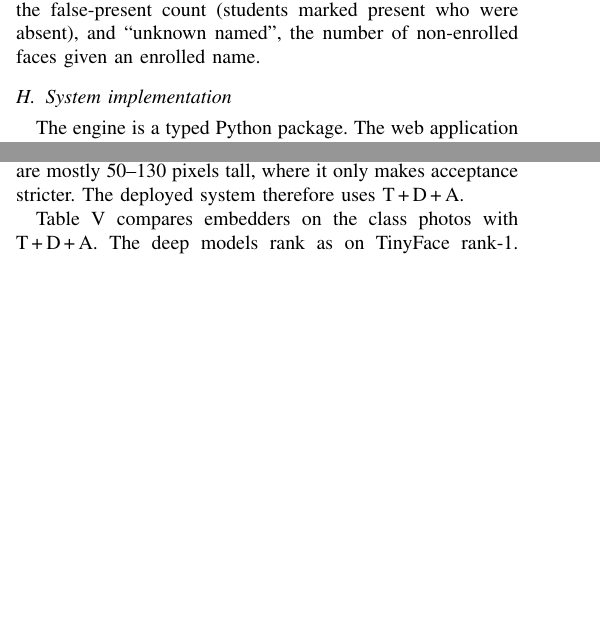
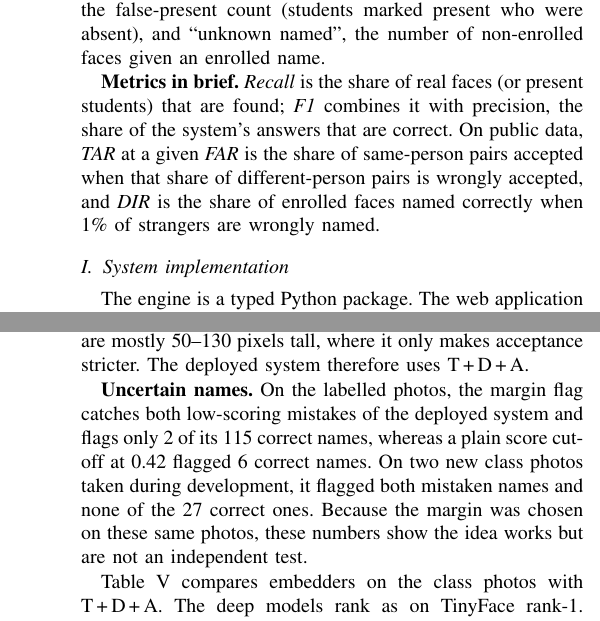
Before and after one commit to Tanish-237/D_TEAM_25, a LaTeX paper (paper/quickpic.tex): two parts of the columns of pages 2 and 3 of 4 before the commit and two parts of the columns of pages 3 and 4 of 5 after it, joined at a grey line, cut so that both start at the same text, the shorter picture padded with empty space. Compiled offline with pdfLaTeX.

Commit message:
Update report: uncertainty flag, GPU, plain-language definitions

```diff
--- a/paper/quickpic.tex
+++ b/paper/quickpic.tex
@@ -112,10 +115,12 @@ Padding the matrix with one zero-valued ``unknown'' column per face makes this a
 \subsection{Data and evaluation protocol}
 \textbf{Public data.} LFW~\cite{lfw} (6,000 verification pairs) is a sanity check. TinyFace~\cite{tinyface} is the main test of small faces: the official closed-set protocol with 153,428 distractors, and our open-set protocol with half of the 2,569 identities enrolled (detection and identification rate, DIR, at 1\% false-alarm rate, 5 splits). The public ICFD sample~\cite{icfd} has 10 Indian students enrolled from lab photos and 200 classroom crops (median height 60\,px).
 
-\textbf{Our class.} Fifteen enrolled classmates (59 enrollment photos, 2--6 each) and ten class photographs taken two years earlier (mostly $4032\times3024$, 69--102 faces each). We labelled 804 faces with a local tool: 117 are appearances of enrolled students, 11 are not faces, and the rest (about 90\%) are people who must be rejected as unknown. A detection takes the label of the box it overlaps at IoU $\ge 0.4$. The threshold is never tuned on the photo being scored: for each photo it maximises attendance F1 on the other nine (leave-one-photo-out). 95\% confidence intervals come from 2,000 bootstrap resamples of the photos. We report attendance precision, recall and F1, the false-present count (students marked present who were absent), and ``unknown named'', the number of non-enrolled faces given an enrolled name.
+\textbf{Our class.} Fifteen enrolled classmates (59 enrollment photos, 2--6 each) and ten class photographs taken two years earlier (mostly $4032\times3024$, 69--102 faces each). We labelled 804 faces with a local tool: 117 are appearances of enrolled students, 11 are not faces, and the other 676 (84\%) are people who must be rejected as unknown. A detection takes the label of the box it overlaps at IoU $\ge 0.4$. The threshold is never tuned on the photo being scored: for each photo it maximises attendance F1 on the other nine (leave-one-photo-out). 95\% confidence intervals come from 2,000 bootstrap resamples of the photos. We report attendance precision, recall and F1, the false-present count (students marked present who were absent), and ``unknown named'', the number of non-enrolled faces given an enrolled name.
+
+\textbf{Metrics in brief.} \emph{Recall} is the share of real faces (or present students) that are found; \emph{F1} combines it with precision, the share of the system's answers that are correct. On public data, \emph{TAR} at a given \emph{FAR} is the share of same-person pairs accepted when that share of different-person pairs is wrongly accepted, and \emph{DIR} is the share of enrolled faces named correctly when 1\% of strangers are wrongly named.
 
 \subsection{System implementation}
-The engine is a typed Python package. The web application is a Django JSON API with SQLite and a React single-page frontend. Students sign up, join a course by code and register through four guided photos (frontal, turned left, turned right, different light). Each photo is checked automatically: exactly one face, at least 120 pixels tall, sharp enough, evenly lit, and a head turn estimated from the landmarks that matches the requested pose. Only embeddings (with their degraded copies) are stored. Teachers create courses, upload a class photo, review every detected face next to the proposed name on the photo, edit the pre-ticked register and confirm. The class photo is deleted on confirmation, and students can delete their face data at any time. Everything runs on one laptop (Apple M2, CPU only).
+The engine is a typed Python package. The web application is a Django JSON API with SQLite and a React single-page frontend. Students sign up, join a course by code and register through four guided photos (frontal, turned left, turned right, different light). Each photo is checked automatically: exactly one face, at least 120 pixels tall, sharp enough, evenly lit, and a head turn estimated from the landmarks that matches the requested pose. Only embeddings (with their degraded copies) are stored. Teachers create courses, upload a class photo, review every detected face next to the proposed name on the photo, edit the pre-ticked register and confirm. The class photo is deleted on confirmation, and students can delete their face data at any time. Everything runs offline on one laptop (Apple M2); on its GPU, through CoreML, a class photo is processed in under a second.
 
 % ---------------------------------------------------------------------------
 \section{Results and Discussion}
@@ -193,6 +198,8 @@ Table~\ref{tab:ablation} is the main result. The pretrained ResNet-50 alone alre
 
 Calibration did not help here: with or without it the full system reaches F1 0.966, and without one-to-one assignment it names more strangers (19 against 15). It was designed for 12--20 pixel faces, where it helps on LFW, but our class faces are mostly 50--130 pixels tall, where it only makes acceptance stricter. The deployed system therefore uses T\,+\,D\,+\,A.
 
+\textbf{Uncertain names.} On the labelled photos, the margin flag catches both low-scoring mistakes of the deployed system and flags only 2 of its 115 correct names, whereas a plain score cut-off at 0.42 flagged 6 correct names. On two new class photos taken during development, it flagged both mistaken names and none of the 27 correct ones. Because the margin was chosen on these same photos, these numbers show the idea works but are not an independent test.
+
 \begin{table}[t]
 \caption{Ablation on our class photos (10 photos, 804 faces, 117 appearances of 15 enrolled students), ArcFace ResNet-50. F1 with bootstrap 95\% interval. FP: false present; Miss: missed; UN: unknown faces named.}
 \label{tab:ablation}
```
Also changed, not shown: paper/quickpic.pdf, paper/quickpic.tex (9 more changed lines).
